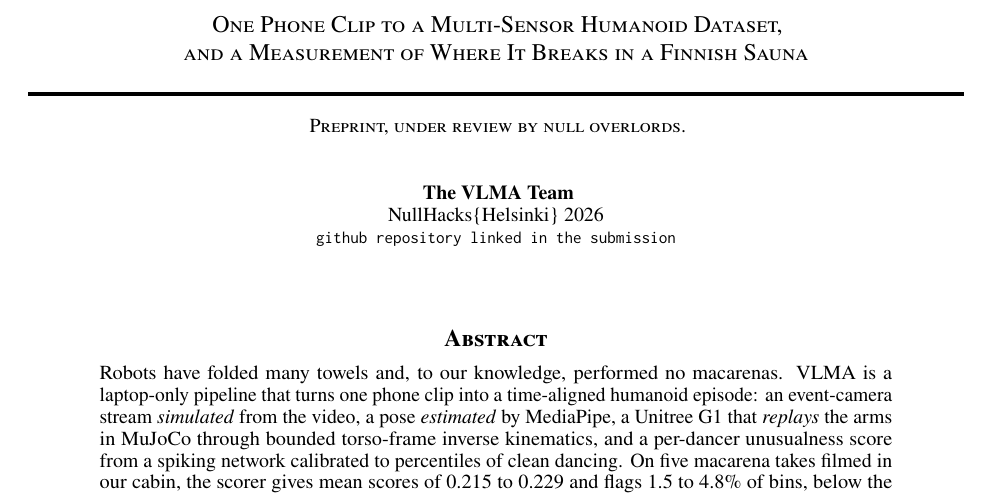
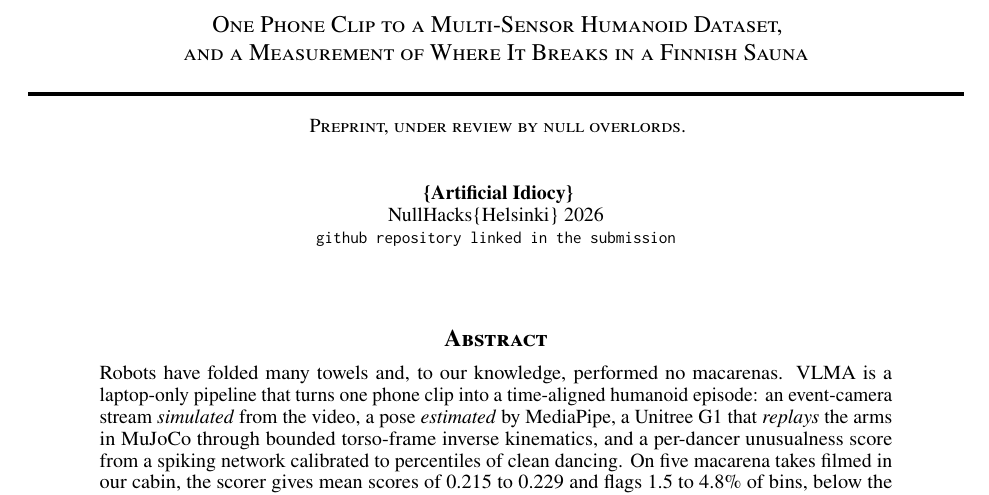
Before and after one commit to Arpan-206/spiky-dance, a LaTeX paper (paper/main.tex): part of page 1 of 18, cut so that both start at the same text. Compiled offline with pdfLaTeX.

Commit message:
Paper: team name {Artificial Idiocy}, subtitle line

```diff
--- a/paper/main.tex
+++ b/paper/main.tex
@@ -28,7 +28,7 @@
 \input{diagrams/styles.tex}
 \input{numbers.tex}
 
-\hypersetup{colorlinks=true, linkcolor=navy, citecolor=teal!80!black, urlcolor=navy, pdftitle={VLMA: Vision-Language-Macarena-Action}, pdfauthor={The VLMA Team}}
+\hypersetup{colorlinks=true, linkcolor=navy, citecolor=teal!80!black, urlcolor=navy, pdftitle={VLMA: Vision-Language-Macarena-Action}, pdfauthor={Artificial Idiocy}}
 \renewcommand{\headeright}{NullHacks\{Helsinki\} 2026}
 \renewcommand{\undertitle}{Preprint, under review by null overlords.}
 \renewcommand{\shorttitle}{VLMA: Vision-Language-Macarena-Action}
@@ -68,7 +68,7 @@
 \large\mdseries One Phone Clip to a Multi-Sensor Humanoid Dataset,\\ and a Measurement of Where It Breaks in a Finnish Sauna}
 
 \author{
-  \textbf{The VLMA Team}\\
+  \textbf{\{Artificial Idiocy\}}\\
   NullHacks\{Helsinki\} 2026\\
   \texttt{github repository linked in the submission}
 }
```
Also changed, not shown: paper/vlma.pdf.
